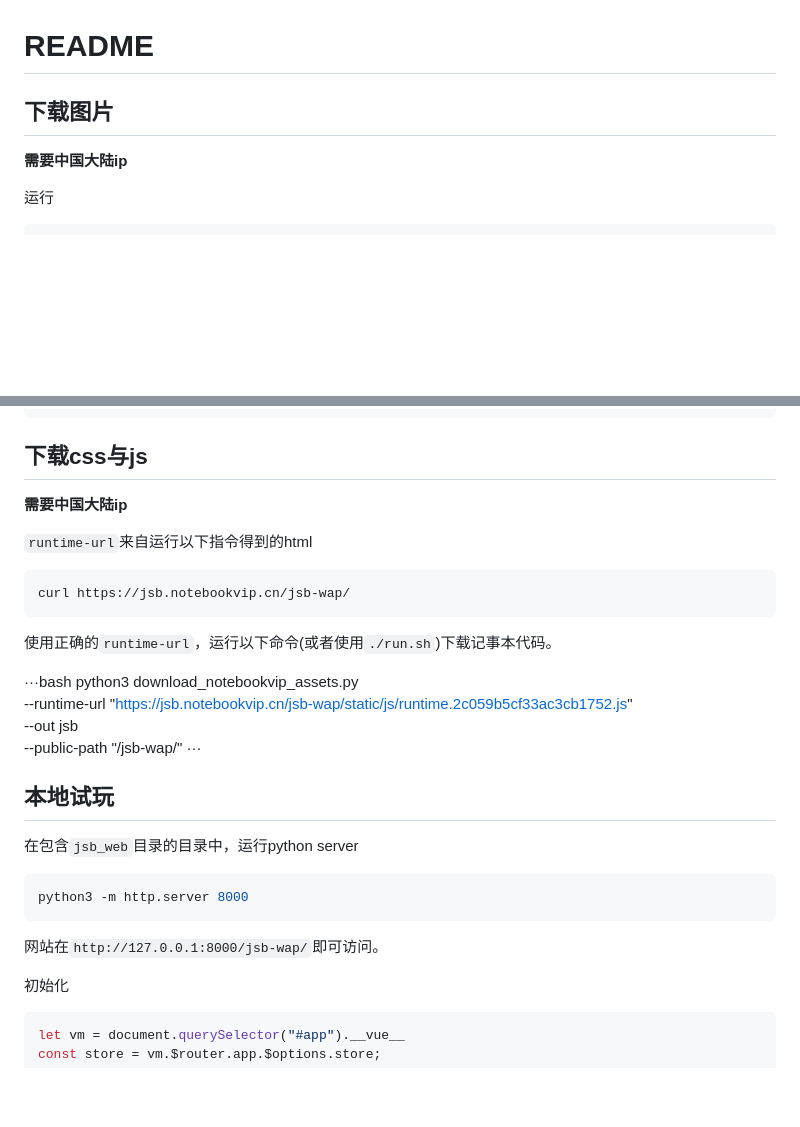
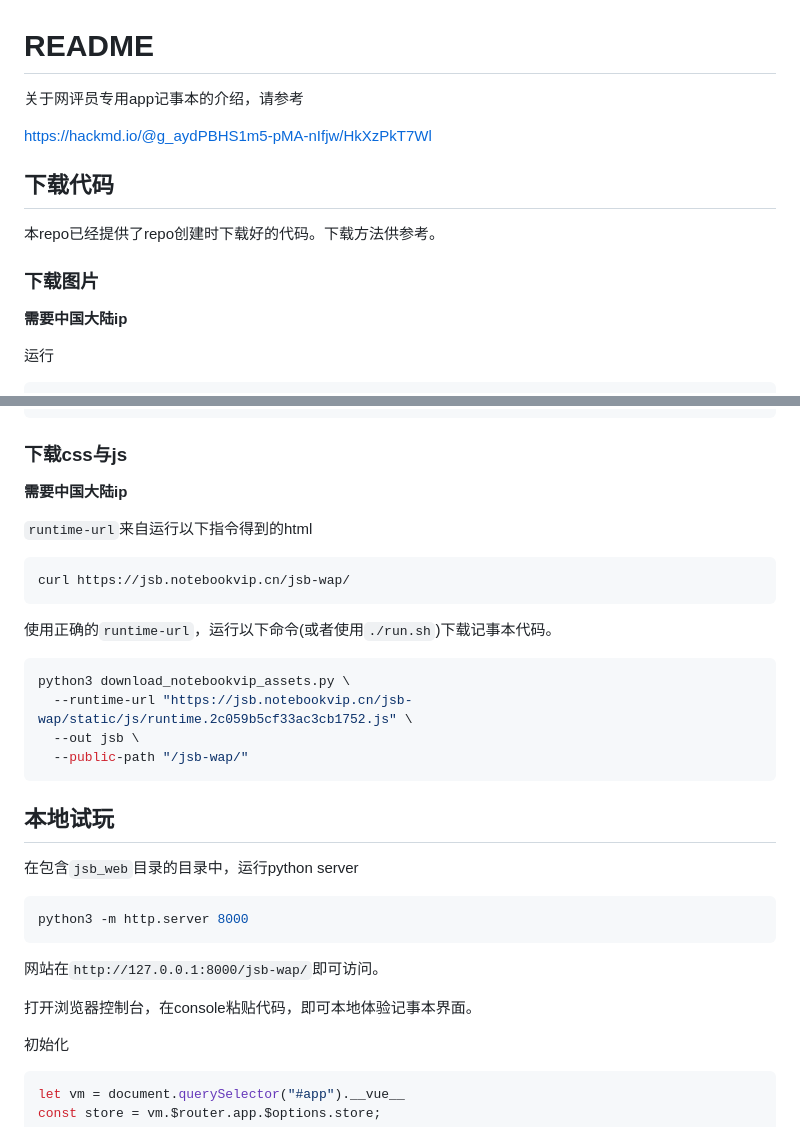
Before and after one commit to cn-astroturfing-archive/jsb_notepad_local_web, a Markdown page: README.md, 2 parts joined by grey strips. Rendered like a GitHub page; blank space fills up the shorter version.

`````diff
--- a/README.md
+++ b/README.md
@@ -1,6 +1,15 @@
 # README
 
-## 下载图片
+关于网评员专用app记事本的介绍，请参考
+
+https://hackmd.io/@g_aydPBHS1m5-pMA-nIfjw/HkXzPkT7Wl
+
+
+## 下载代码
+
+本repo已经提供了repo创建时下载好的代码。下载方法供参考。
+
+### 下载图片
 
 **需要中国大陆ip**
 
@@ -24,7 +33,7 @@ imgs/
 ```
 
 
-## 下载css与js
+### 下载css与js
 
 **需要中国大陆ip**
 
@@ -36,12 +45,12 @@ curl https://jsb.notebookvip.cn/jsb-wap/
 
 使用正确的`runtime-url`，运行以下命令(或者使用`./run.sh`)下载记事本代码。
 
-···bash
+```bash
 python3 download_notebookvip_assets.py \
   --runtime-url "https://jsb.notebookvip.cn/jsb-wap/static/js/runtime.2c059b5cf33ac3cb1752.js" \
   --out jsb \
   --public-path "/jsb-wap/"
-···
+````
 
 ## 本地试玩
 
@@ -52,6 +61,7 @@ python3 -m http.server 8000
 
 网站在`http://127.0.0.1:8000/jsb-wap/`即可访问。
 
+打开浏览器控制台，在console粘贴代码，即可本地体验记事本界面。
 
 初始化
 
`````
